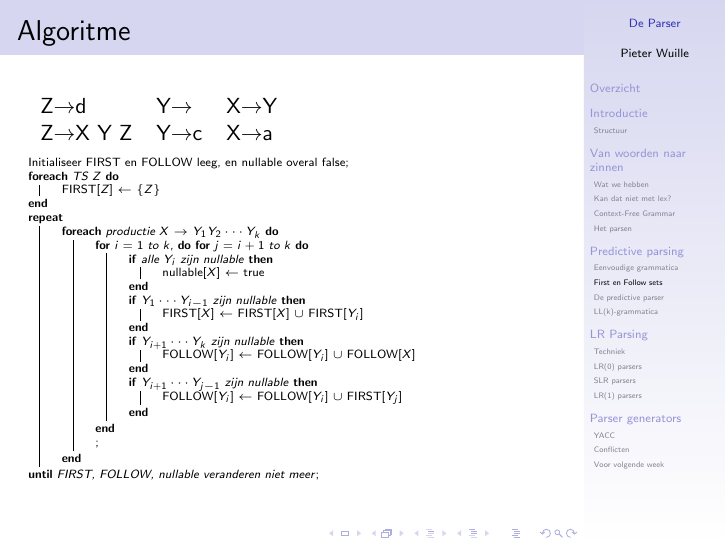
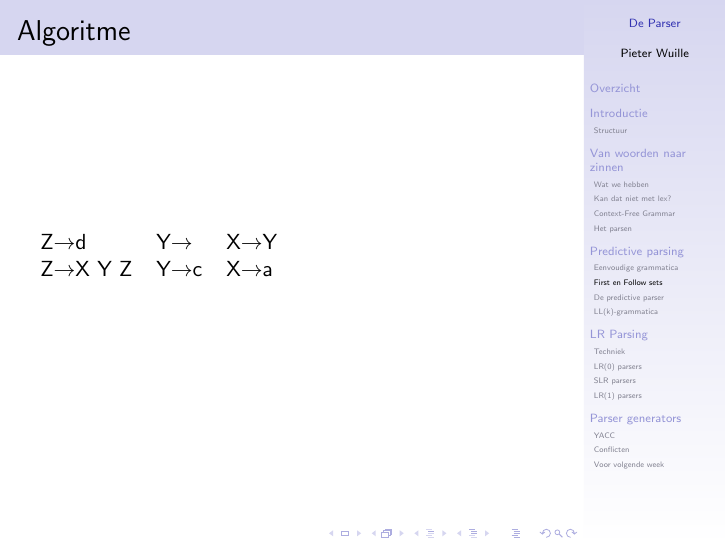
Before and after one commit to dbremner/cchr, LaTeX slides (presentatie/december.tex): page 21 of 42. Compiled offline with pdfLaTeX.

```diff
--- a/presentatie/december.tex
+++ b/presentatie/december.tex
@@ -1,7 +1,6 @@
 \documentclass{beamer}
 \usepackage{beamerthemesidebar}
 \usepackage{amsmath}
-\usepackage{algorithm2e}
 
 \title{De Parser}
 \subtitle{Compiler Constructie: Les 2}
@@ -235,20 +234,6 @@
     Z$\rightarrow$d & Y$\rightarrow$ & X$\rightarrow$Y \\
     Z$\rightarrow$X Y Z & Y$\rightarrow$c & X$\rightarrow$a \\
   \end{tabular} \\
-  {\tiny \begin{algorithm}[H]
-  Initialiseer FIRST en FOLLOW leeg, en nullable overal false\;
-  \ForEach{TS $Z$}{FIRST[$Z$] $\leftarrow$ $\{Z\}$}
-  \Repeat{FIRST, FOLLOW, nullable veranderen niet meer}{
-    \ForEach{productie $X \rightarrow Y_1 Y_2 \cdots Y_k$}{
-      \lFor{$i=1$ to $k$,}{\For{$j=i+1$ to $k$}{
-        \If{alle $Y_i$ zijn nullable}{nullable[$X$] $\leftarrow$ true}
-        \If{$Y_1 \cdots Y_{i-1}$ zijn nullable}{FIRST[$X$] $\leftarrow$ FIRST[$X$] $\cup$ FIRST[$Y_i$]}
-        \If{$Y_{i+1} \cdots Y_k$ zijn nullable}{FOLLOW[$Y_i$] $\leftarrow$ FOLLOW[$Y_i$] $\cup$ FOLLOW[$X$]}
-        \If{$Y_{i+1} \cdots Y_{j-1}$ zijn nullable}{FOLLOW[$Y_i$] $\leftarrow$ FOLLOW[$Y_i$] $\cup$ FIRST[$Y_j$]}
-      }}
-    }
-  }
-  \end{algorithm}}
 }
 \frame{\frametitle{Uitgewerkt voorbeeld}
   \begin{tabular}{l l l}
```
